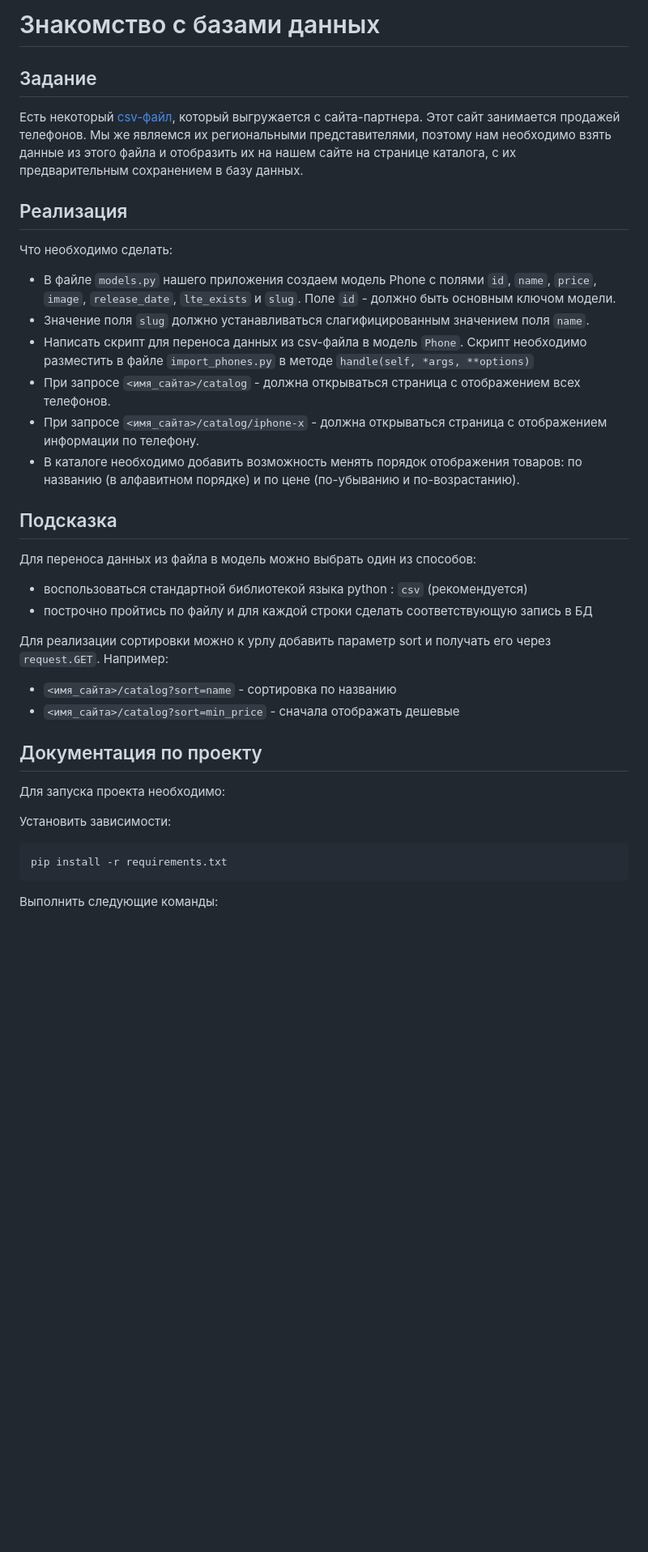
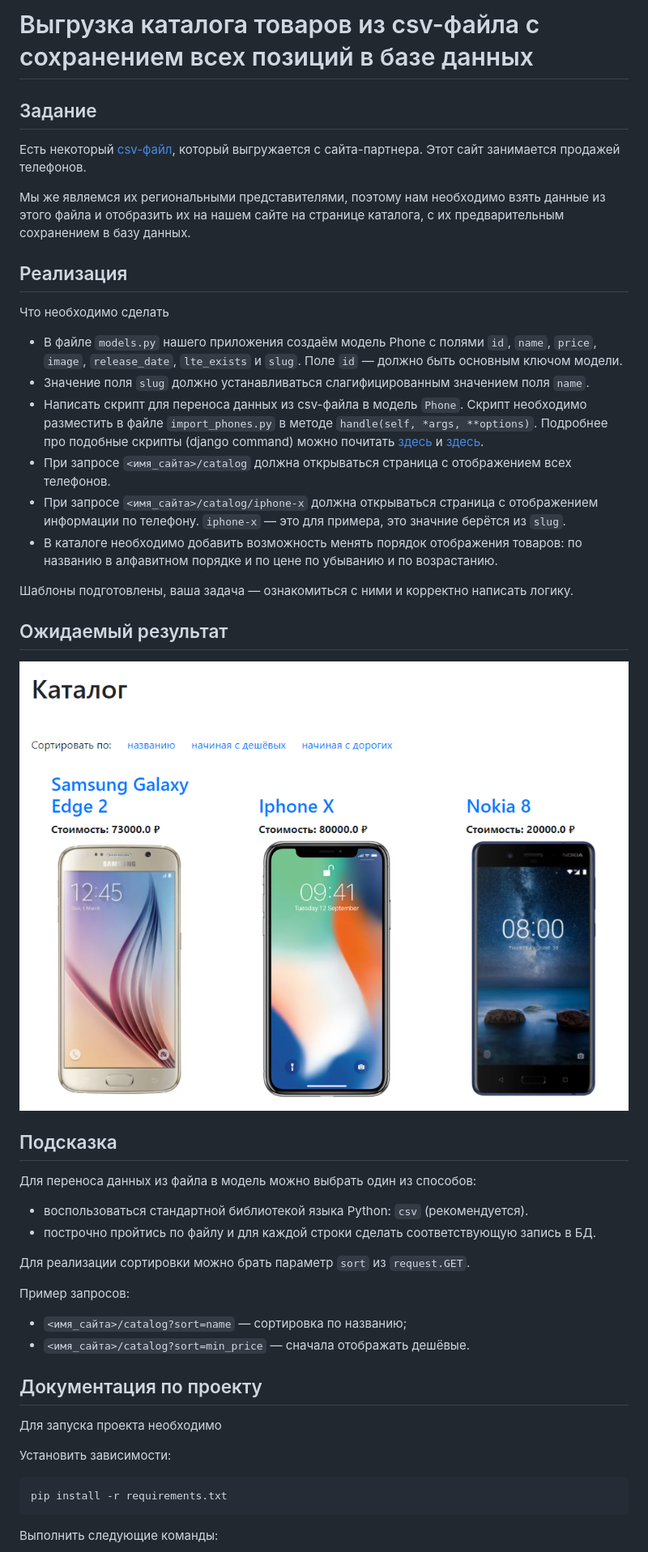
Before and after one commit to Onemored/work_with_database, a Markdown page: README.md, the part around one of its changes. Shown at 81% size. Rendered like a GitHub page; pictures changed too: res/catalog.png; blank space fills up the shorter version.

````diff
--- a/README.md
+++ b/README.md
@@ -1,37 +1,50 @@
-# Знакомство с базами данных
+# Выгрузка каталога товаров из csv-файла с сохранением всех позиций в базе данных
 
 ## Задание
 
 Есть некоторый [csv-файл](./phones.csv), который выгружается с сайта-партнера. Этот сайт занимается продажей телефонов.
-Мы же являемся их региональными представителями, поэтому нам необходимо взять данные из этого файла и отобразить
-их на нашем сайте на странице каталога, с их предварительным сохранением в базу данных.
+
+Мы же являемся их региональными представителями, поэтому нам необходимо взять данные из этого файла и отобразить их на нашем сайте на странице каталога, с их предварительным сохранением в базу данных.
 
 ## Реализация
 
-Что необходимо сделать:
-* В файле `models.py` нашего приложения создаем модель Phone с полями `id`, `name`, `price`, `image`, `release_date`, `lte_exists` и `slug`. Поле `id` - должно быть основным ключом модели.
-* Значение поля `slug` должно устанавливаться слагифицированным значением поля `name`.
-* Написать скрипт для переноса данных из csv-файла в модель `Phone`.
-Скрипт необходимо разместить в файле `import_phones.py` в методе `handle(self, *args, **options)`
-* При запросе `<имя_сайта>/catalog` - должна открываться страница с отображением всех телефонов.
-* При запросе `<имя_сайта>/catalog/iphone-x` - должна открываться страница с отображением информации по телефону.
-* В каталоге необходимо добавить возможность менять порядок отображения товаров: по названию (в алфавитном порядке) и по цене (по-убыванию и по-возрастанию).
+Что необходимо сделать
+
+- В файле `models.py` нашего приложения создаём модель Phone с полями `id`, `name`, `price`, `image`, `release_date`, `lte_exists` и `slug`. Поле `id` — должно быть основным ключом модели.
+- Значение поля `slug` должно устанавливаться слагифицированным значением поля `name`.
+- Написать скрипт для переноса данных из csv-файла в модель `Phone`.
+  Скрипт необходимо разместить в файле `import_phones.py` в методе `handle(self, *args, **options)`.
+  Подробнее про подобные скрипты (django command) можно почитать [здесь](https://docs.djangoproject.com/en/3.2/howto/custom-management-commands/) и [здесь](https://habr.com/ru/post/415049/).
+- При запросе `<имя_сайта>/catalog` должна открываться страница с отображением всех телефонов.
+- При запросе `<имя_сайта>/catalog/iphone-x` должна открываться страница с отображением информации по телефону. `iphone-x` — это для примера, это значние берётся из `slug`.
+- В каталоге необходимо добавить возможность менять порядок отображения товаров: по названию в алфавитном порядке и по цене по убыванию и по возрастанию.
+
+Шаблоны подготовлены, ваша задача — ознакомиться с ними и корректно написать логику.
+
+## Ожидаемый результат
+
+![Каталог с телефонами](res/catalog.png)
 
 ## Подсказка
 
 Для переноса данных из файла в модель можно выбрать один из способов:
- * воспользоваться стандартной библиотекой языка python : `csv` (рекомендуется)
- * построчно пройтись по файлу и для каждой строки сделать соответствующую запись в БД
 
-Для реализации сортировки можно к урлу добавить параметр sort и получать его через `request.GET`. Например:
- * `<имя_сайта>/catalog?sort=name` - сортировка по названию
- * `<имя_сайта>/catalog?sort=min_price` - сначала отображать дешевые
+- воспользоваться стандартной библиотекой языка Python: `csv` (рекомендуется).
+- построчно пройтись по файлу и для каждой строки сделать соответствующую запись в БД.
+
+Для реализации сортировки можно брать параметр `sort` из `request.GET`.
+
+Пример запросов:
+
+- `<имя_сайта>/catalog?sort=name` — сортировка по названию;
+- `<имя_сайта>/catalog?sort=min_price` — сначала отображать дешёвые.
 
 ## Документация по проекту
 
-Для запуска проекта необходимо:
+Для запуска проекта необходимо
 
 Установить зависимости:
+
 ```bash
 pip install -r requirements.txt
 ```
````
Also changed, not shown: other parts of README.md (+8 -6 lines), 12 other files.
